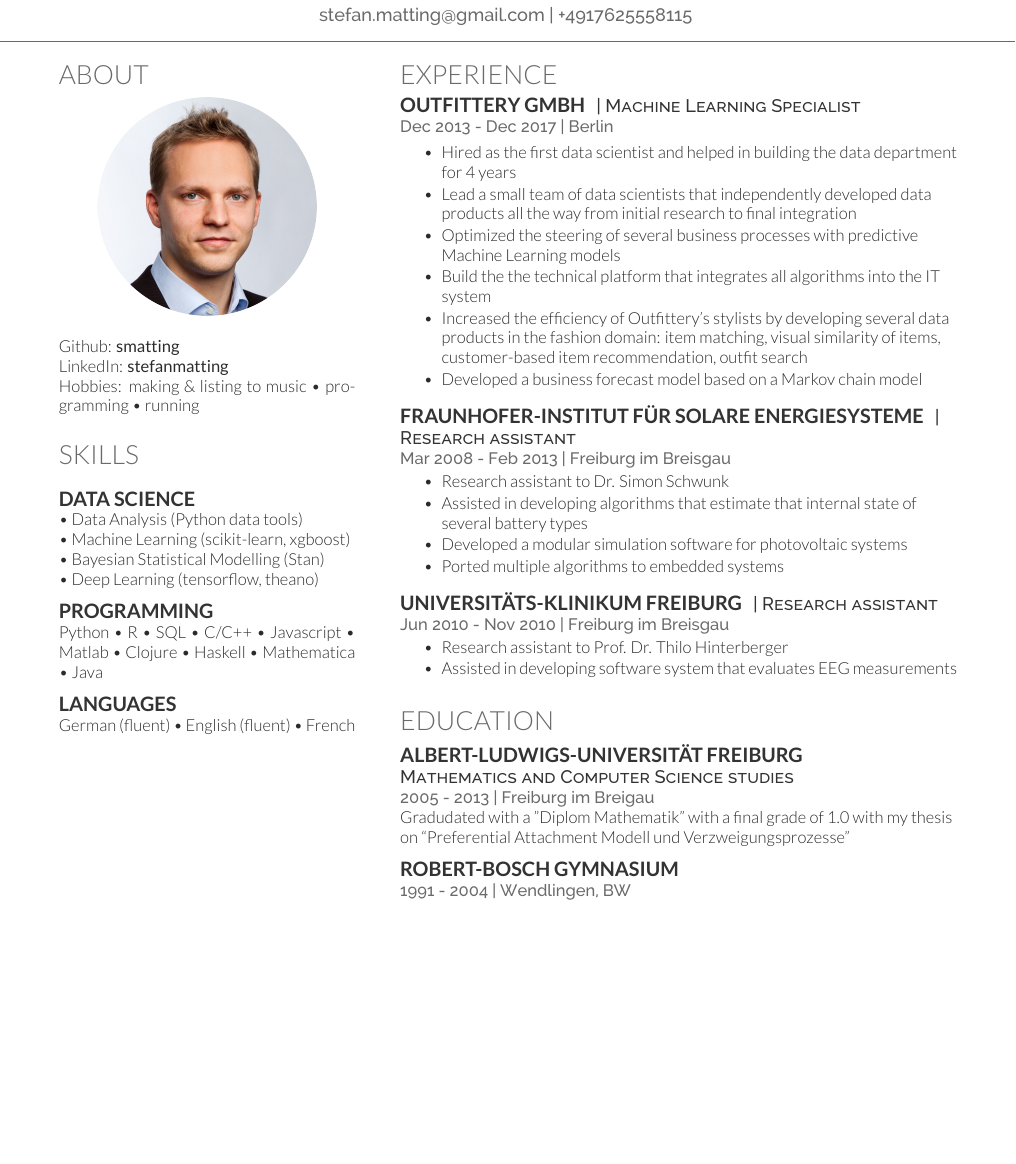
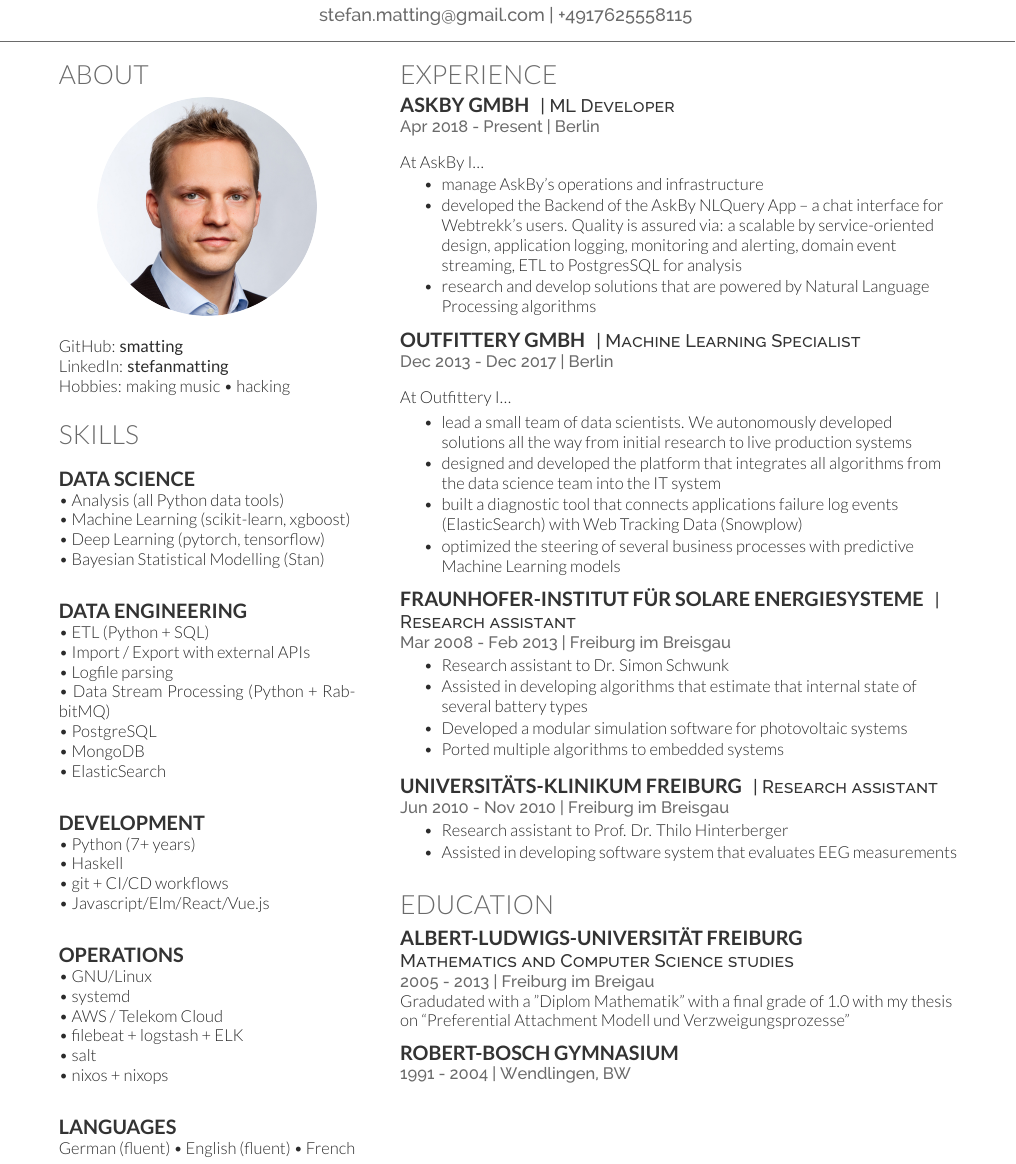
Before and after one commit to smatting/cv, a LaTeX CV (stefan-matting-cv.tex): part of the page, cut so that both start at the same text, the shorter picture padded with empty space. Compiled offline with XeLaTeX.

Commit message:
Update with AskBy experience

```diff
--- a/stefan-matting-cv.tex
+++ b/stefan-matting-cv.tex
@@ -94,9 +94,9 @@
 \includegraphics[scale=0.3]{mug-round.png}
 \end{center}
 
-Github: \href{https://github.com/smatting}{\bf smatting} \\
+GitHub: \href{https://github.com/smatting}{\bf smatting} \\
 LinkedIn:  \href{https://www.linkedin.com/in/stefanmatting/}{\bf stefanmatting} \\
-Hobbies: making \& listing to music \textbullet{} programming \textbullet{} running
+Hobbies: making music \textbullet{} hacking
 
 %%%%%%%%%%%%%%%%%%%%%%%%%%%%%%%%%%%%%%
 %     SKILLS
@@ -109,23 +109,36 @@ Hobbies: making \& listing to music \textbullet{} programming \textbullet{} runn
 
 \sectionsep
 \subsection{Data Science}
-\textbullet{} Data Analysis (Python data tools) \\
+\textbullet{} Analysis (all Python data tools) \\
 \textbullet{} Machine Learning (scikit-learn, xgboost) \\
+\textbullet{} Deep Learning (pytorch, tensorflow) \\
 \textbullet{} Bayesian Statistical Modelling (Stan)\\
-\textbullet{} Deep Learning (tensorflow, theano)
 
 \sectionsep
-\subsection{Programming}
-    Python \textbullet{}
-    R \textbullet{}
-    SQL \textbullet{}
-    C/C++ \textbullet{}
-    Javascript \textbullet{}
-    Matlab \textbullet{}
-    Clojure \textbullet{}
-    Haskell \textbullet{}
-    Mathematica \textbullet{}
-    Java
+\subsection{Data Engineering}
+    \textbullet{} ETL (Python + SQL) \\
+    \textbullet{} Import / Export with external APIs \\
+    \textbullet{} Logfile parsing \\
+    \textbullet{} Data Stream Processing (Python + RabbitMQ) \\
+    \textbullet{} PostgreSQL \\
+    \textbullet{} MongoDB \\
+    \textbullet{} ElasticSearch \\
+
+\sectionsep
+\subsection{Development}
+    \textbullet{} Python (7+ years)  \\
+    \textbullet{} Haskell \\
+    \textbullet{} git + CI/CD workflows \\
+    \textbullet{} Javascript/Elm/React/Vue.js \\
+
+\sectionsep
+\subsection{Operations}
+    \textbullet{} GNU/Linux \\
+    \textbullet{} systemd \\
+    \textbullet{} AWS / Telekom Cloud \\
+    \textbullet{} filebeat + logstash + ELK \\
+    \textbullet{} salt \\
+    \textbullet{} nixos + nixops \\
 
 \sectionsep
 \subsection{Languages}
@@ -151,17 +164,35 @@ French
 
 \section{Experience}
 
+\runsubsection{AskBy GmBH}
+\descript{| ML Developer }
+\location{Apr 2018 - Present | Berlin}
+\vspace{10pt} % Hacky fix for awkward extra vertical space
+
+At AskBy I\ldots
+\vspace{9pt} % Hacky fix for awkward extra vertical space
+\begin{tightemize}
+\item manage AskBy's operations and infrastructure
+\item developed the Backend of the AskBy NLQuery App -- a chat interface for Webtrekk's users.
+    Quality is assured via: a scalable by service-oriented design, application logging, monitoring and alerting, domain event streaming, ETL to PostgresSQL for analysis
+\item research and develop solutions that are powered by Natural Language Processing algorithms
+\end{tightemize}
+\sectionsep
+
 \runsubsection{Outfittery GmbH}
 \descript{| Machine Learning Specialist }
 \location{Dec 2013 - Dec 2017 | Berlin}
-\vspace{12pt} % Hacky fix for awkward extra vertical space
+\vspace{10pt} % Hacky fix for awkward extra vertical space
+At Outfittery I\ldots
+\vspace{3pt} % Hacky fix for awkward extra vertical space
 \begin{tightemize}
-\item Hired as the first data scientist and helped in building the data department for 4 years
-\item Lead a small team of data scientists that independently developed data products all the way from initial research to final integration
-\item Optimized the steering of several business processes with predictive Machine Learning models
-\item Build the the technical platform that integrates all algorithms into the IT system
-\item Increased the efficiency of Outfittery's stylists by developing several data products in the fashion domain: item matching, visual similarity of items, customer-based item recommendation, outfit search
-\item Developed a business forecast model based on a Markov chain model
+% \item Hired as the first data scientist and helped in building the data department for 4 years
+\item lead a small team of data scientists. We autonomously developed solutions all the way from initial research to live production systems
+\item designed and developed the platform that integrates all algorithms from the data science team into the IT system
+\item built a diagnostic tool that connects applications failure log events (ElasticSearch) with Web Tracking Data (Snowplow)
+\item optimized the steering of several business processes with predictive Machine Learning models
+% \item Increased the efficiency of Outfittery's stylists by developing several data products in the fashion domain: item matching, visual similarity of items, customer-based item recommendation, outfit search
+% \item Developed a business forecast model based on a Markov chain model
 % \item Estimated customer behaviour with various ML models
 % \item Migrated all customer and article data between systems
 \end{tightemize}
```
Also changed, not shown: stefan-matting-cv.pdf.
